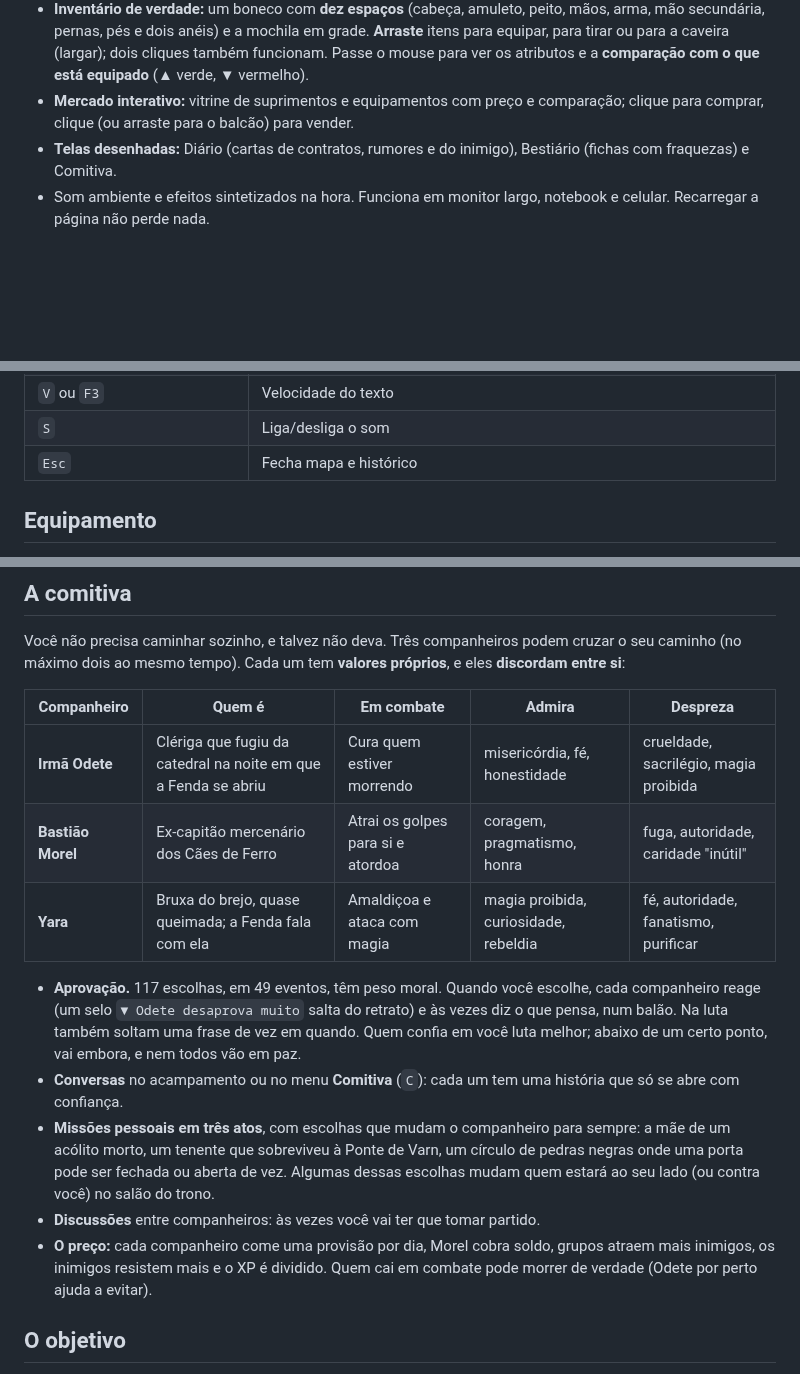
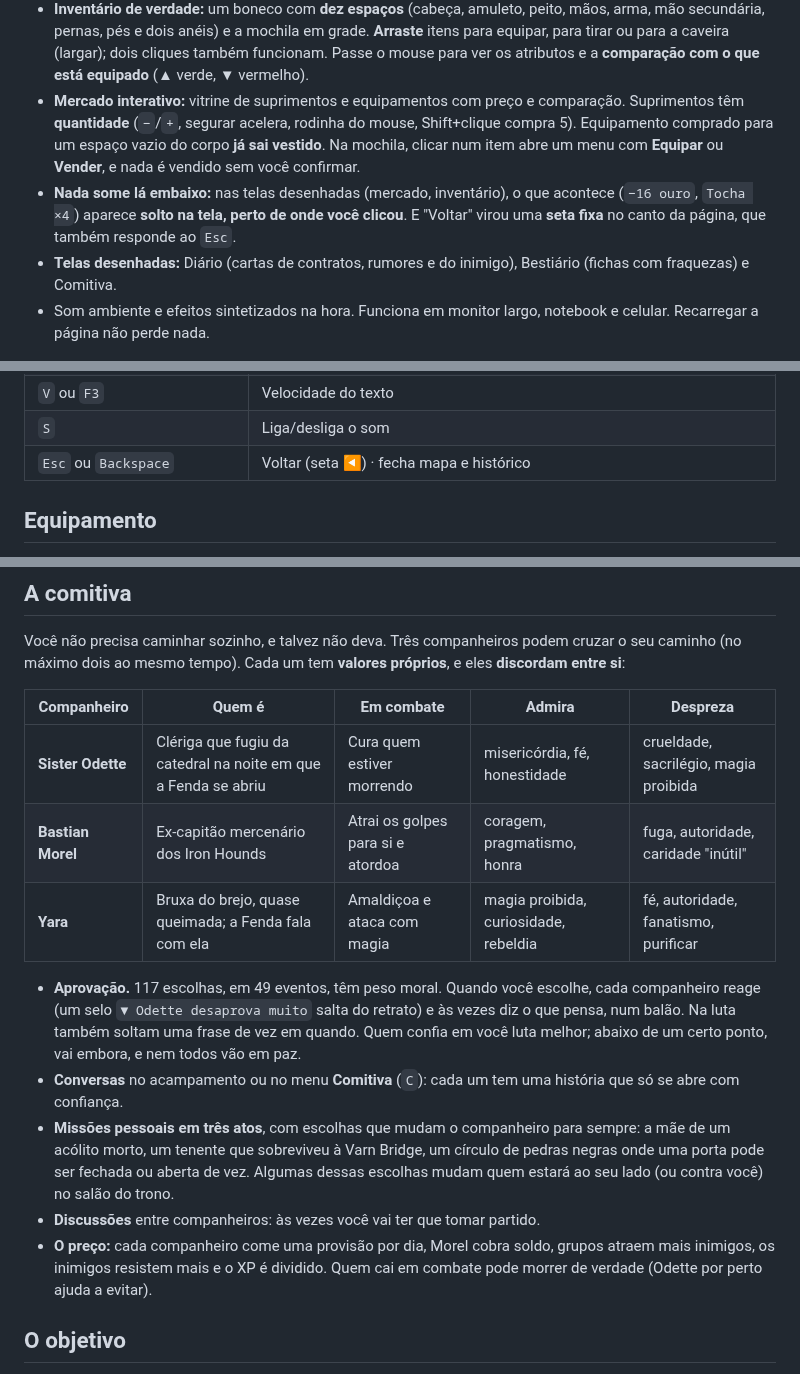
Before and after one commit to Burbb/teste2, a Markdown page: README.md, 3 parts joined by grey strips. GitHub-like rendering; blank space fills up the shorter version.

```diff
--- a/README.md
+++ b/README.md
@@ -99,8 +99,13 @@ nos títulos, Pixelify Sans no texto, Jersey 15 nos números.
   mão secundária, pernas, pés e dois anéis) e a mochila em grade. **Arraste** itens para equipar,
   para tirar ou para a caveira (largar); dois cliques também funcionam. Passe o mouse para ver
   os atributos e a **comparação com o que está equipado** (▲ verde, ▼ vermelho).
-- **Mercado interativo:** vitrine de suprimentos e equipamentos com preço e comparação; clique
-  para comprar, clique (ou arraste para o balcão) para vender.
+- **Mercado interativo:** vitrine de suprimentos e equipamentos com preço e comparação.
+  Suprimentos têm **quantidade** (`−`/`+`, segurar acelera, rodinha do mouse, Shift+clique compra 5).
+  Equipamento comprado para um espaço vazio do corpo **já sai vestido**. Na mochila, clicar num
+  item abre um menu com **Equipar** ou **Vender**, e nada é vendido sem você confirmar.
+- **Nada some lá embaixo:** nas telas desenhadas (mercado, inventário), o que acontece
+  (`−16 ouro`, `Tocha ×4`) aparece **solto na tela, perto de onde você clicou**. E "Voltar" virou
+  uma **seta fixa** no canto da página, que também responde ao `Esc`.
 - **Telas desenhadas:** Diário (cartas de contratos, rumores e do inimigo), Bestiário (fichas
   com fraquezas) e Comitiva.
 - Som ambiente e efeitos sintetizados na hora. Funciona em monitor largo, notebook e celular.
@@ -118,7 +123,7 @@ nos títulos, Pixelify Sans no texto, Jersey 15 nos números.
 | `H` ou `F2` | Histórico completo da partida |
 | `V` ou `F3` | Velocidade do texto |
 | `S` | Liga/desliga o som |
-| `Esc` | Fecha mapa e histórico |
+| `Esc` ou `Backspace` | Voltar (seta ◀) · fecha mapa e histórico |
 
 ## Equipamento
 
@@ -136,24 +141,24 @@ Você não precisa caminhar sozinho, e talvez não deva. Três companheiros pode
 
 | Companheiro | Quem é | Em combate | Admira | Despreza |
 |---|---|---|---|---|
-| **Irmã Odete** | Clériga que fugiu da catedral na noite em que a Fenda se abriu | Cura quem estiver morrendo | misericórdia, fé, honestidade | crueldade, sacrilégio, magia proibida |
-| **Bastião Morel** | Ex-capitão mercenário dos Cães de Ferro | Atrai os golpes para si e atordoa | coragem, pragmatismo, honra | fuga, autoridade, caridade "inútil" |
+| **Sister Odette** | Clériga que fugiu da catedral na noite em que a Fenda se abriu | Cura quem estiver morrendo | misericórdia, fé, honestidade | crueldade, sacrilégio, magia proibida |
+| **Bastian Morel** | Ex-capitão mercenário dos Iron Hounds | Atrai os golpes para si e atordoa | coragem, pragmatismo, honra | fuga, autoridade, caridade "inútil" |
 | **Yara** | Bruxa do brejo, quase queimada; a Fenda fala com ela | Amaldiçoa e ataca com magia | magia proibida, curiosidade, rebeldia | fé, autoridade, fanatismo, purificar |
 
 - **Aprovação.** 117 escolhas, em 49 eventos, têm peso moral. Quando você escolhe,
-  cada companheiro reage (um selo `▼ Odete desaprova muito` salta do retrato) e às vezes diz o
+  cada companheiro reage (um selo `▼ Odette desaprova muito` salta do retrato) e às vezes diz o
   que pensa, num balão. Na luta também soltam uma frase de vez em quando. Quem confia
   em você luta melhor; abaixo de um certo ponto, vai embora, e nem todos vão em paz.
 - **Conversas** no acampamento ou no menu **Comitiva** (`C`): cada um tem uma história que
   só se abre com confiança.
 - **Missões pessoais em três atos**, com escolhas que mudam o companheiro para sempre: a
-  mãe de um acólito morto, um tenente que sobreviveu à Ponte de Varn, um círculo de pedras
+  mãe de um acólito morto, um tenente que sobreviveu à Varn Bridge, um círculo de pedras
   negras onde uma porta pode ser fechada ou aberta de vez. Algumas dessas escolhas mudam
   quem estará ao seu lado (ou contra você) no salão do trono.
 - **Discussões** entre companheiros: às vezes você vai ter que tomar partido.
 - **O preço:** cada companheiro come uma provisão por dia, Morel cobra soldo, grupos
   atraem mais inimigos, os inimigos resistem mais e o XP é dividido. Quem cai em combate
-  pode morrer de verdade (Odete por perto ajuda a evitar).
+  pode morrer de verdade (Odette por perto ajuda a evitar).
 
 ## O objetivo
 
```
Also changed, not shown: other parts of README.md (+3 -3 lines), docs/interface.png, docs/mercado.png, 16 other files.
